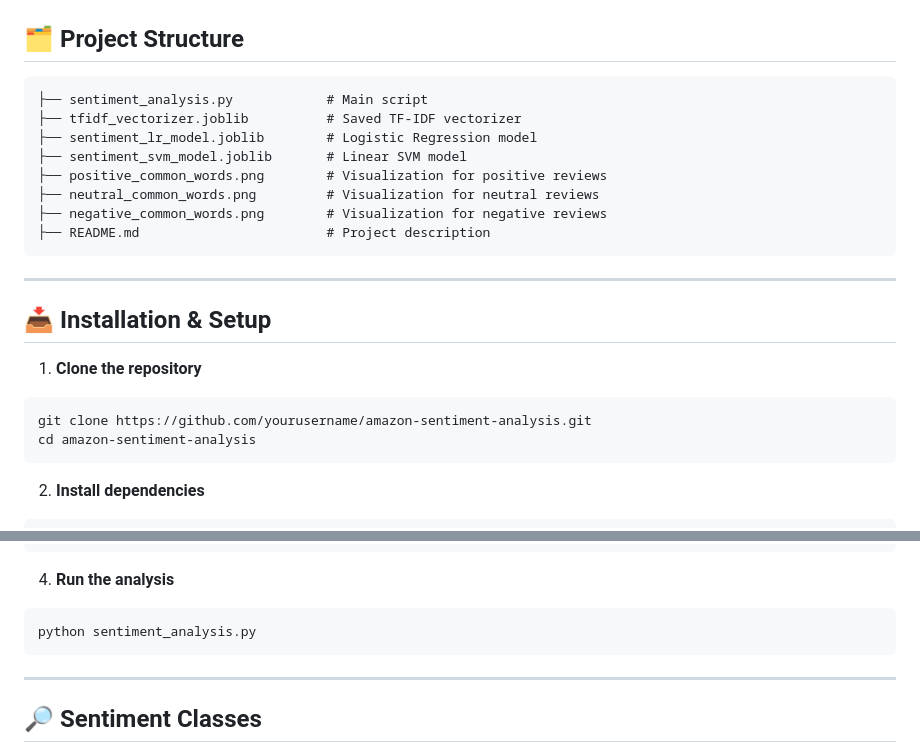
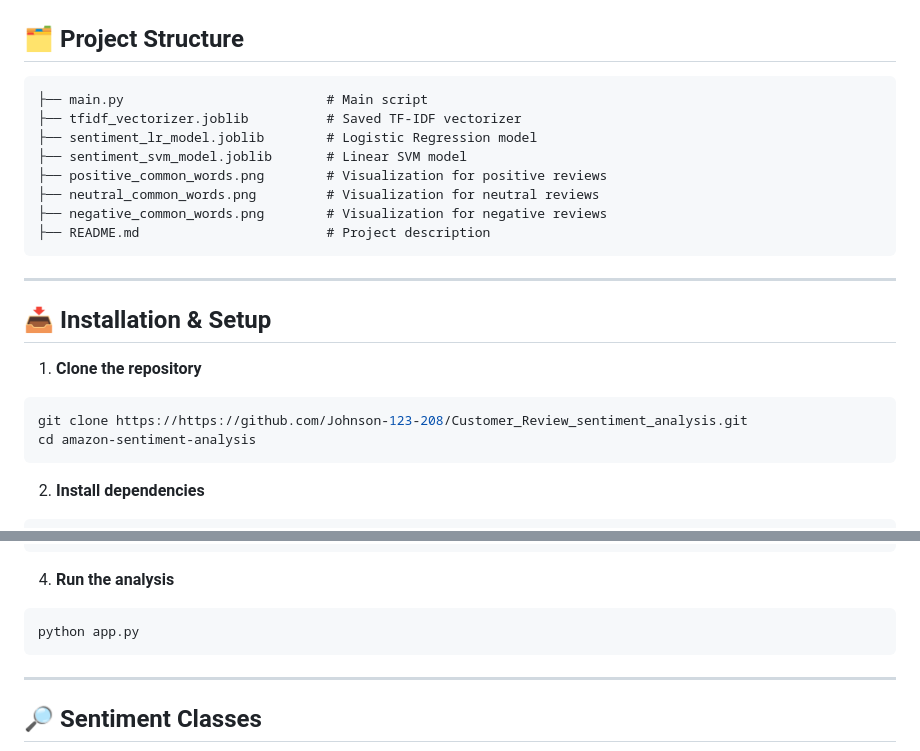
Before and after one commit to Johnson-123-208/Customer_Review_sentiment_analysis, a Markdown page: README.md, 2 parts joined by grey strips. Rendered like a GitHub page.

````diff
--- a/README.md
+++ b/README.md
@@ -22,7 +22,7 @@ This project performs sentiment analysis on Amazon product reviews using both tr
 ## 🗂️ Project Structure
 
 ```
-├── sentiment_analysis.py            # Main script
+├── main.py                          # Main script
 ├── tfidf_vectorizer.joblib          # Saved TF-IDF vectorizer
 ├── sentiment_lr_model.joblib        # Logistic Regression model
 ├── sentiment_svm_model.joblib       # Linear SVM model
@@ -38,7 +38,7 @@ This project performs sentiment analysis on Amazon product reviews using both tr
 
 1. **Clone the repository**
 ```bash
-git clone https://github.com/yourusername/amazon-sentiment-analysis.git
+git clone https://https://github.com/Johnson-123-208/Customer_Review_sentiment_analysis.git
 cd amazon-sentiment-analysis
 ```
 
@@ -57,7 +57,7 @@ nltk.download('wordnet')
 
 4. **Run the analysis**
 ```bash
-python sentiment_analysis.py
+python app.py
 ```
 
 ---
````
Also changed, not shown: other parts of README.md (+1 -1 lines).
